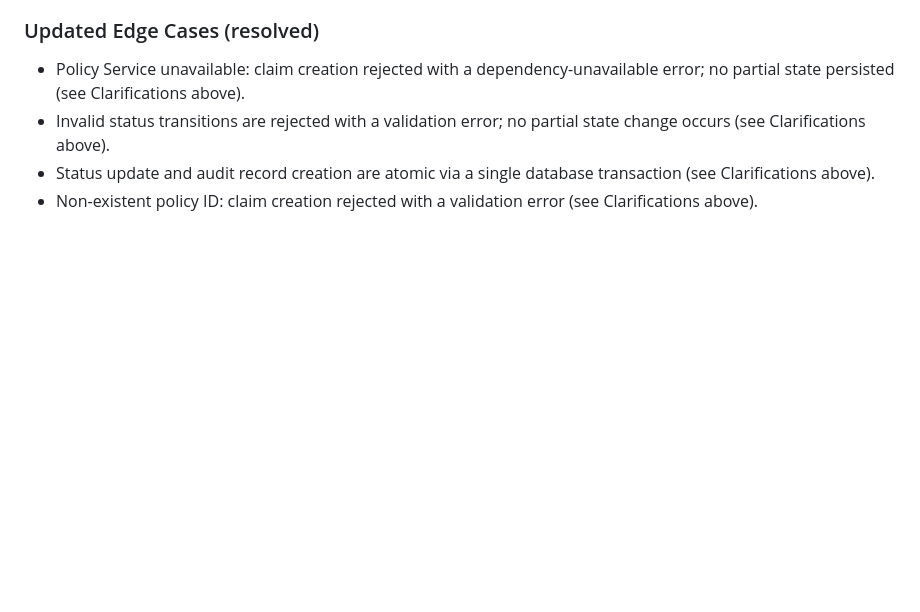
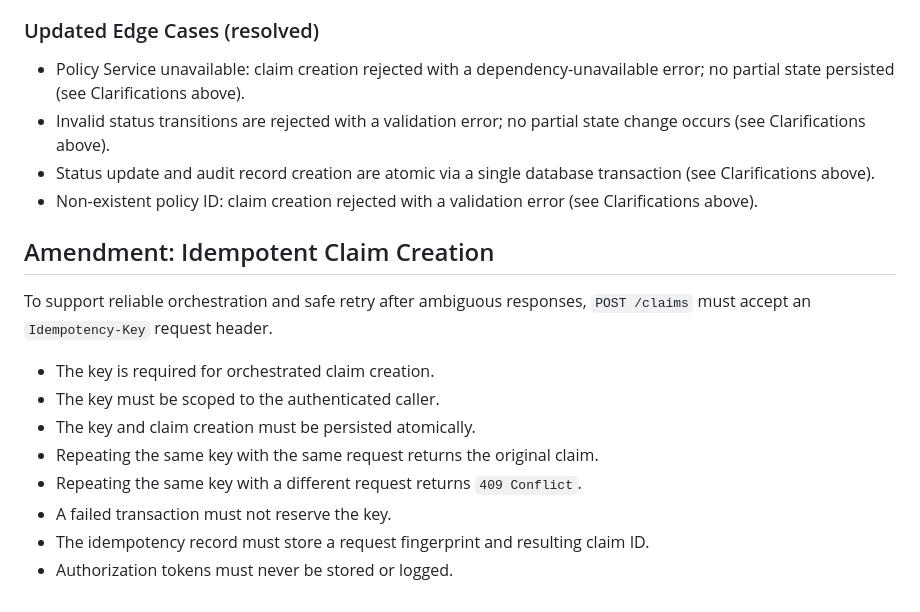
Before and after one commit to Charan-Hari/insurance-claims-orchestration-platform, a Markdown page: specs/002-claims-service-management/spec.md, the part around the change. Drawn GitHub-style; blank space fills up the shorter version.

```diff
--- a/specs/002-claims-service-management/spec.md
+++ b/specs/002-claims-service-management/spec.md
@@ -136,3 +136,17 @@ As an adjuster, I want to update a claim's status as it moves through review, so
 - Invalid status transitions are rejected with a validation error; no partial state change occurs (see Clarifications above).
 - Status update and audit record creation are atomic via a single database transaction (see Clarifications above).
 - Non-existent policy ID: claim creation rejected with a validation error (see Clarifications above).
+
+## Amendment: Idempotent Claim Creation
+
+To support reliable orchestration and safe retry after ambiguous responses,
+`POST /claims` must accept an `Idempotency-Key` request header.
+
+- The key is required for orchestrated claim creation.
+- The key must be scoped to the authenticated caller.
+- The key and claim creation must be persisted atomically.
+- Repeating the same key with the same request returns the original claim.
+- Repeating the same key with a different request returns `409 Conflict`.
+- A failed transaction must not reserve the key.
+- The idempotency record must store a request fingerprint and resulting claim ID.
+- Authorization tokens must never be stored or logged.
```
Also changed, not shown: specs/002-claims-service-management/plan.md (+18 -0 lines), specs/002-claims-service-management/tasks.md (+12 -0 lines).
